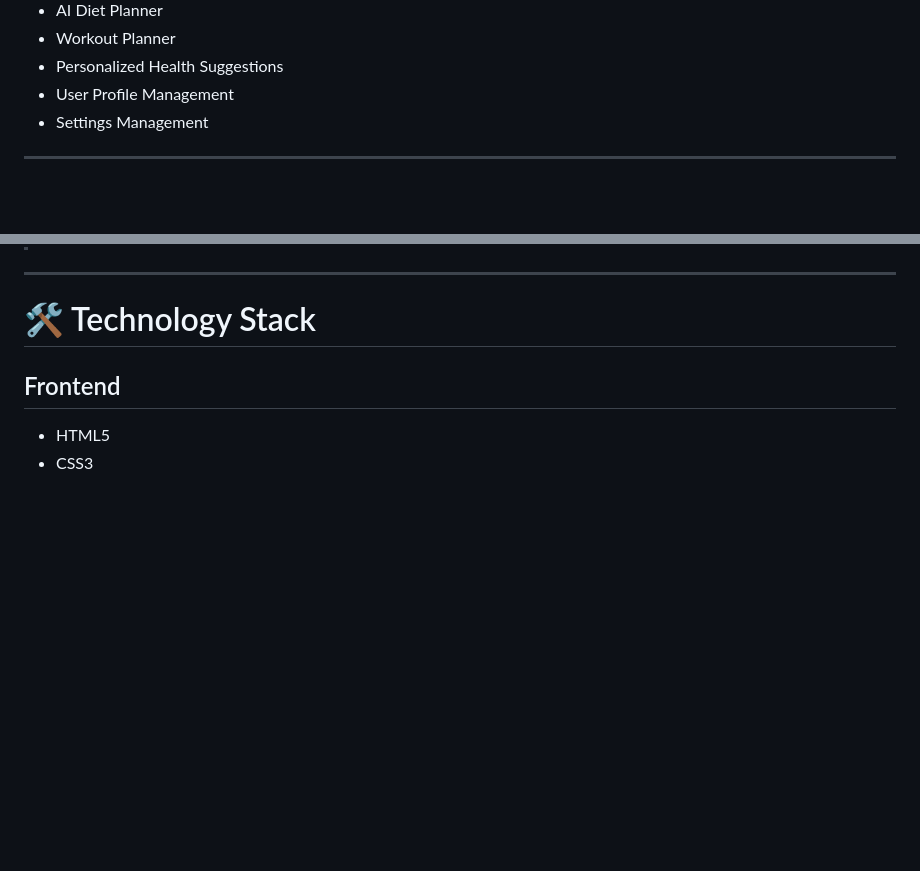
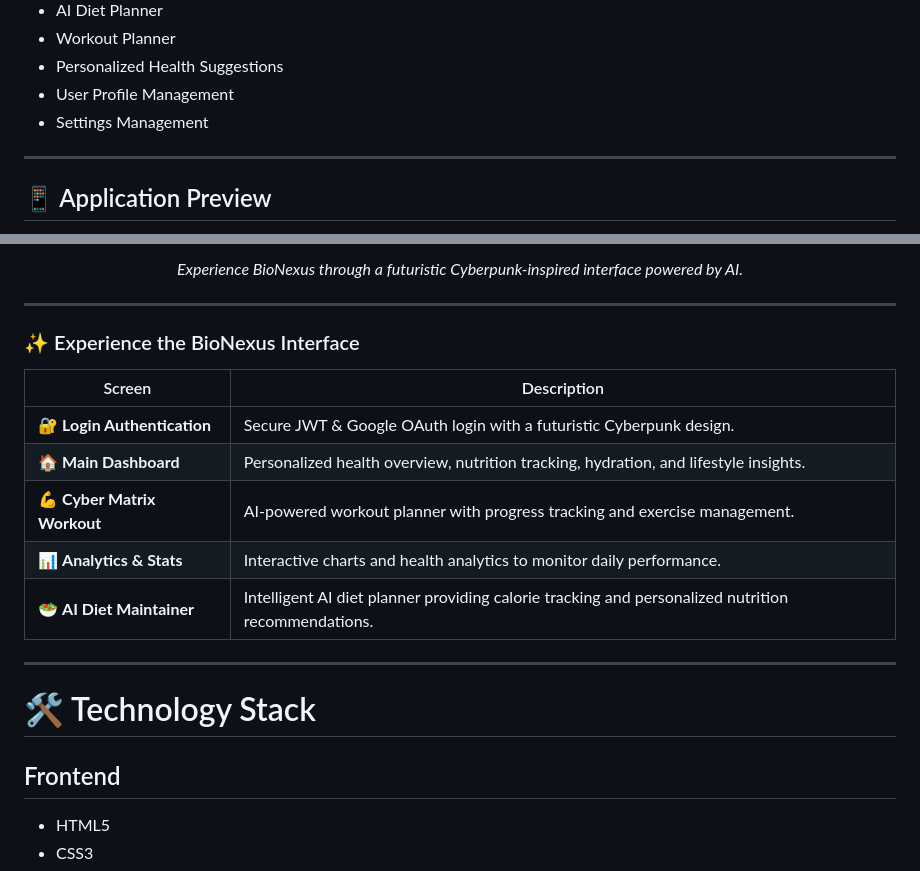
Before and after one commit to Anubhav2321/Advance_health_tracker, a Markdown page: README.md, 2 parts joined by grey strips. Rendered like a GitHub page; blank space fills up the shorter version.

```diff
--- a/README.md
+++ b/README.md
@@ -101,4 +101,5 @@ The application combines beautiful UI design, secure authentication, AI-driven h
 - Settings Management
 
 ---
+## 📱 Application Preview
 
@@ -112,3 +135,18 @@ The application combines beautiful UI design, secure authentication, AI-driven h
+<p align="center">
+<i>Experience BioNexus through a futuristic Cyberpunk-inspired interface powered by AI.</i>
+</p>
+
+---
+
+### ✨ Experience the BioNexus Interface
+
+| Screen | Description |
+|---------|-------------|
+| 🔐 **Login Authentication** | Secure JWT & Google OAuth login with a futuristic Cyberpunk design. |
+| 🏠 **Main Dashboard** | Personalized health overview, nutrition tracking, hydration, and lifestyle insights. |
+| 💪 **Cyber Matrix Workout** | AI-powered workout planner with progress tracking and exercise management. |
+| 📊 **Analytics & Stats** | Interactive charts and health analytics to monitor daily performance. |
+| 🥗 **AI Diet Maintainer** | Intelligent AI diet planner providing calorie tracking and personalized nutrition recommendations. |
 
 ---
 
```
Also changed, not shown: other parts of README.md (+27 -5 lines).
